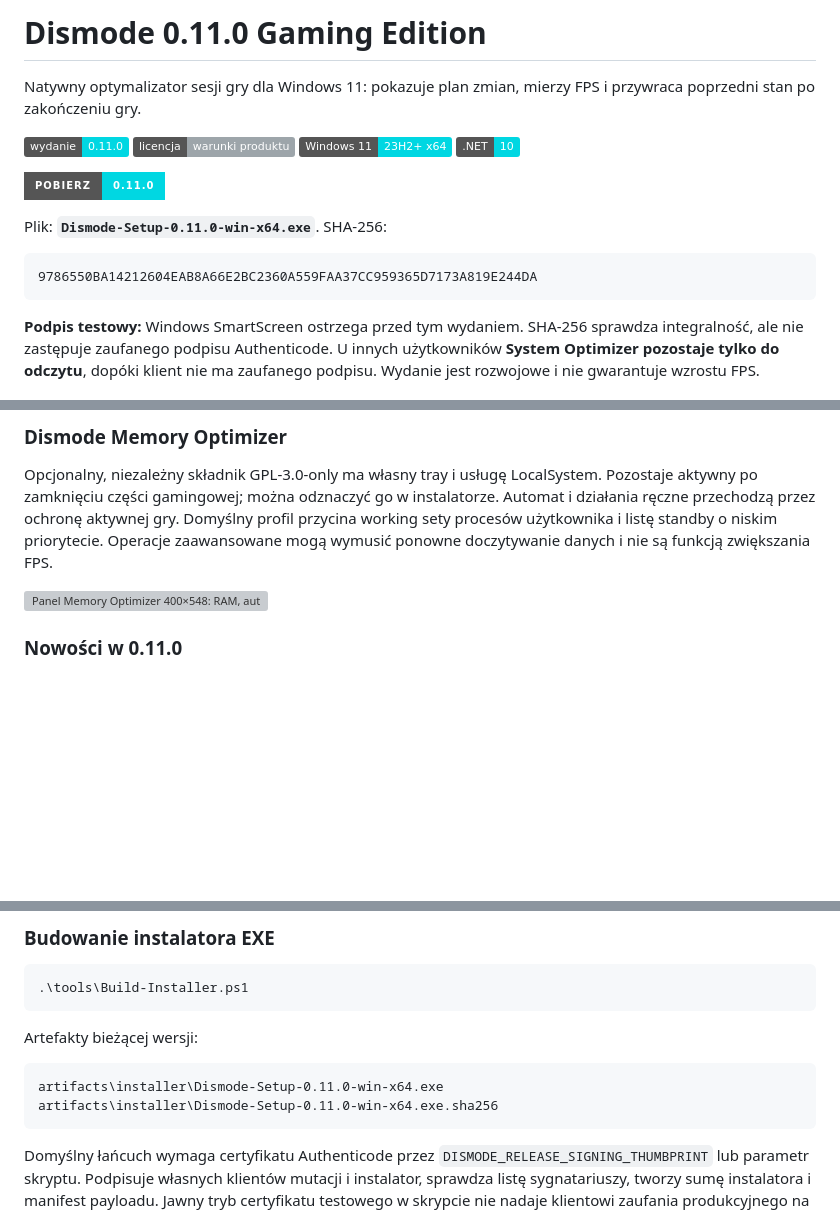
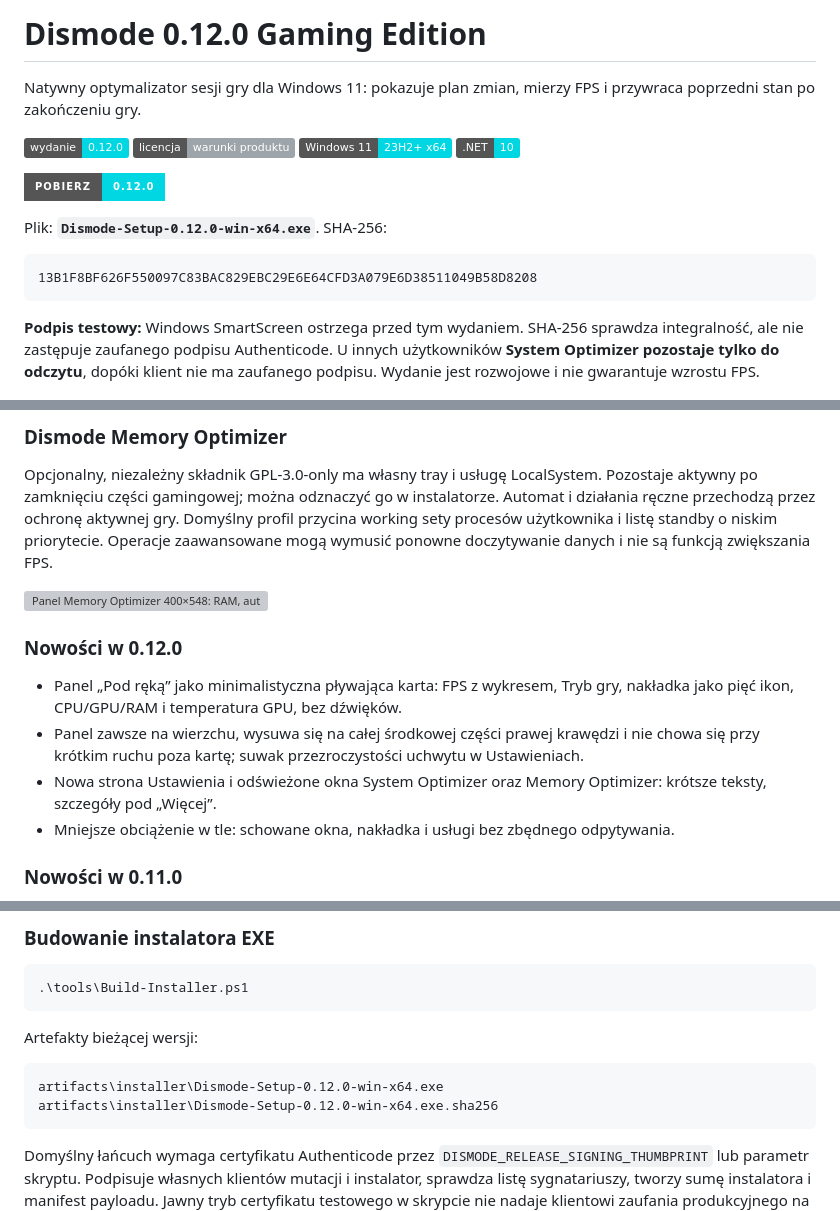
Before and after one commit to Dismonder/Dismode, a Markdown page: README.md, 3 parts joined by grey strips. Rendered like a GitHub page; badges without logos; blank space fills up the shorter version; grey boxes are pictures that could not be loaded.

Commit message:
docs: README and operations for 0.12.0
Co-Authored-By: Claude Opus 5.5 <noreply@anthropic.com>

````diff
--- a/README.md
+++ b/README.md
@@ -2,19 +2,19 @@
 
-# Dismode 0.11.0 Gaming Edition
+# Dismode 0.12.0 Gaming Edition
 
 Natywny optymalizator sesji gry dla Windows 11: pokazuje plan zmian, mierzy FPS i przywraca poprzedni stan po zakończeniu gry.
 
-[![Wydanie](https://img.shields.io/badge/wydanie-0.11.0-00D7E2)](https://github.com/Dismonder/Dismode/releases/latest)
+[![Wydanie](https://img.shields.io/badge/wydanie-0.12.0-00D7E2)](https://github.com/Dismonder/Dismode/releases/latest)
 [![Licencja](https://img.shields.io/badge/licencja-warunki_produktu-9DA5AA)](installer/LICENSE-PL.txt)
 ![Windows](https://img.shields.io/badge/Windows_11-23H2%2B_x64-00D7E2)
 ![.NET](https://img.shields.io/badge/.NET-10-00D7E2)
 
-[![Pobierz 0.11.0](https://img.shields.io/badge/Pobierz-0.11.0-00D7E2?style=for-the-badge)](https://github.com/Dismonder/Dismode/releases/latest)
+[![Pobierz 0.12.0](https://img.shields.io/badge/Pobierz-0.12.0-00D7E2?style=for-the-badge)](https://github.com/Dismonder/Dismode/releases/latest)
 
-Plik: **`Dismode-Setup-0.11.0-win-x64.exe`**. SHA-256:
+Plik: **`Dismode-Setup-0.12.0-win-x64.exe`**. SHA-256:
 
 ```text
-9786550BA14212604EAB8A66E2BC2360A559FAA37CC959365D7173A819E244DA
+13B1F8BF626F550097C83BAC829EBC29E6E64CFD3A079E6D38511049B58D8208
 ```
 
 **Podpis testowy:** Windows SmartScreen ostrzega przed tym wydaniem. SHA-256 sprawdza integralność, ale nie zastępuje zaufanego podpisu Authenticode. U innych użytkowników **System Optimizer pozostaje tylko do odczytu**, dopóki klient nie ma zaufanego podpisu. Wydanie jest rozwojowe i nie gwarantuje wzrostu FPS.
@@ -70,6 +70,13 @@ Osobny interfejs i usługa `DismodeSystemAgent` udostępniają diagnostykę, kat
 Opcjonalny, niezależny składnik GPL-3.0-only ma własny tray i usługę LocalSystem. Pozostaje aktywny po zamknięciu części gamingowej; można odznaczyć go w instalatorze. Automat i działania ręczne przechodzą przez ochronę aktywnej gry. Domyślny profil przycina working sety procesów użytkownika i listę standby o niskim priorytecie. Operacje zaawansowane mogą wymusić ponowne doczytywanie danych i nie są funkcją zwiększania FPS.
 
 <img src="assets/brand/ui/memory-optimizer.svg" alt="Panel Memory Optimizer 400×548: RAM, automat i niezależna usługa" width="100%">
+
+### Nowości w 0.12.0
+
+- Panel „Pod ręką” jako minimalistyczna pływająca karta: FPS z wykresem, Tryb gry, nakładka jako pięć ikon, CPU/GPU/RAM i temperatura GPU, bez dźwięków.
+- Panel zawsze na wierzchu, wysuwa się na całej środkowej części prawej krawędzi i nie chowa się przy krótkim ruchu poza kartę; suwak przezroczystości uchwytu w Ustawieniach.
+- Nowa strona Ustawienia i odświeżone okna System Optimizer oraz Memory Optimizer: krótsze teksty, szczegóły pod „Więcej”.
+- Mniejsze obciążenie w tle: schowane okna, nakładka i usługi bez zbędnego odpytywania.
 
 ### Nowości w 0.11.0
 
@@ -219,8 +226,8 @@ Skrypt odmawia podmiany działających składników lub niedokończonego journal
 Artefakty bieżącej wersji:
 
 ```text
-artifacts\installer\Dismode-Setup-0.11.0-win-x64.exe
-artifacts\installer\Dismode-Setup-0.11.0-win-x64.exe.sha256
+artifacts\installer\Dismode-Setup-0.12.0-win-x64.exe
+artifacts\installer\Dismode-Setup-0.12.0-win-x64.exe.sha256
 ```
 
 Domyślny łańcuch wymaga certyfikatu Authenticode przez `DISMODE_RELEASE_SIGNING_THUMBPRINT` lub parametr skryptu. Podpisuje własnych klientów mutacji i instalator, sprawdza listę sygnatariuszy, tworzy sumę instalatora i manifest payloadu. Jawny tryb certyfikatu testowego w skrypcie nie nadaje klientowi zaufania produkcyjnego na innym komputerze.
````
Also changed, not shown: other parts of README.md (+2 -2 lines), docs/OPERATIONS.md (+5 -5 lines).
